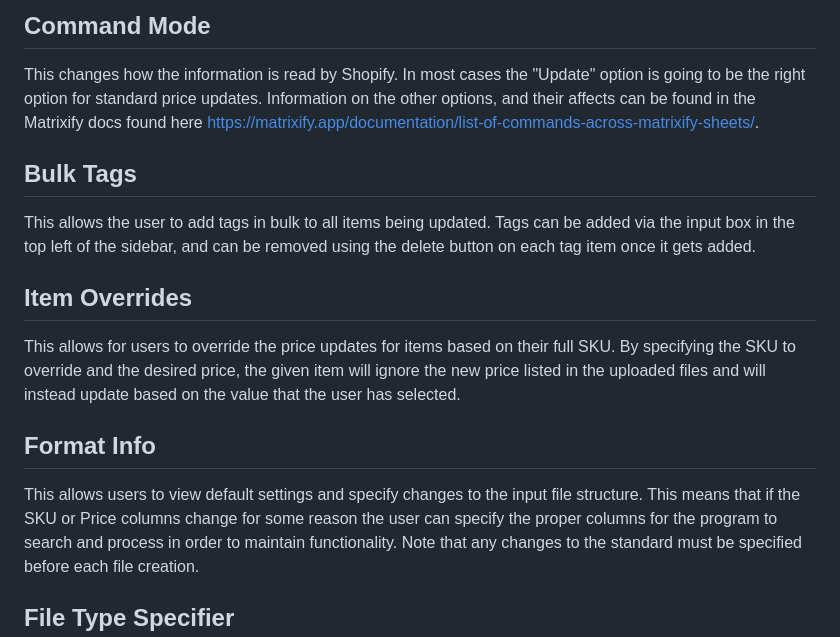
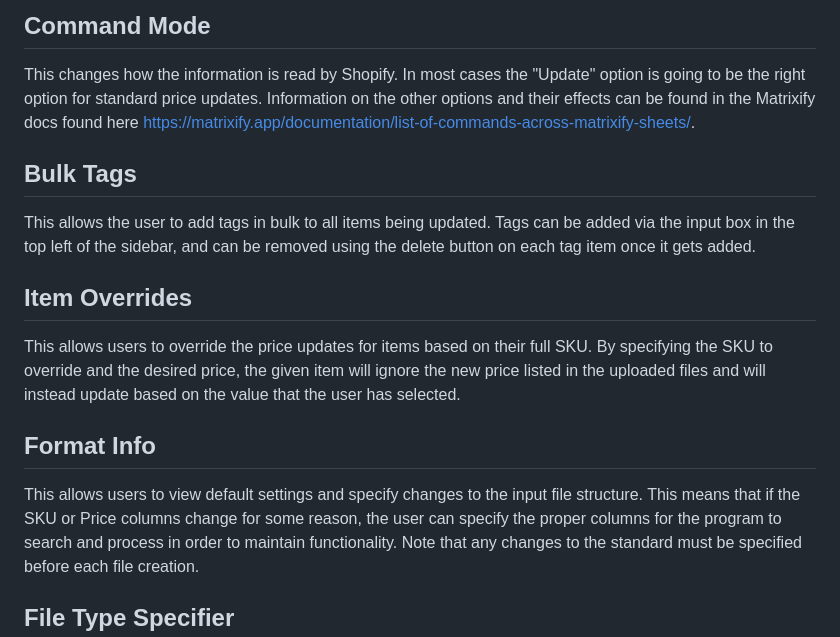
Before and after one commit to Jazzsw/TDS-Matrixify-Parser, a Markdown page: README.md, the part around one of its changes. GitHub-like rendering.

```diff
--- a/README.md
+++ b/README.md
@@ -12,7 +12,7 @@ and generate and download a single Matrixify-readable file
 ## Command Mode ##
 This changes how the information is read by Shopify. In most cases the "Update"
 option is going to be the right option for standard price updates. Information on
-the other options, and their affects can be found in the Matrixify docs found here
+the other options and their effects can be found in the Matrixify docs found here
 https://matrixify.app/documentation/list-of-commands-across-matrixify-sheets/.
 
 ## Bulk Tags ##
@@ -21,14 +21,14 @@ Tags can be added via the input box in the top left of the sidebar, and
 can be removed using the delete button on each tag item once it gets added.
 
 ## Item Overrides ##
-This allows for users to override the price updates for items based on their full
+This allows users to override the price updates for items based on their full
 SKU. By specifying the SKU to override and the desired price, the given item will ignore
 the new price listed in the uploaded files and will instead update based on the
 value that the user has selected.
 
 ## Format Info ##
 This allows users to view default settings and specify changes to the input file
-structure. This means that if the SKU or Price columns change for some reason
+structure. This means that if the SKU or Price columns change for some reason,
 the user can specify the proper columns for the program to search and process
 in order to maintain functionality. Note that any changes to the standard must
 be specified before each file creation.
```
Also changed, not shown: other parts of README.md (+21 -21 lines).
